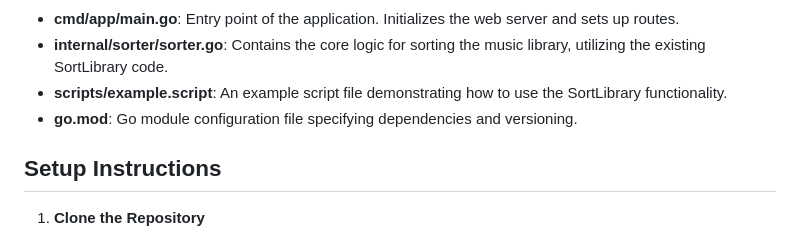
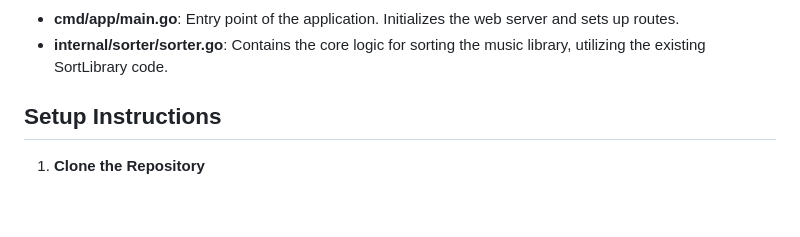
Before and after one commit to jere344/GoSortMusicLibrary, a Markdown page: README.md, the part around the change printed below. Rendered like a GitHub page; blank space fills up the shorter version.

```diff
--- a/README.md
+++ b/README.md
@@ -7,8 +6,6 @@ Go Sort Music UI is a user-friendly interface for the SortLibrary script, design
 
 - **cmd/app/main.go**: Entry point of the application. Initializes the web server and sets up routes.
 - **internal/sorter/sorter.go**: Contains the core logic for sorting the music library, utilizing the existing SortLibrary code.
-- **scripts/example.script**: An example script file demonstrating how to use the SortLibrary functionality.
-- **go.mod**: Go module configuration file specifying dependencies and versioning.
 
 ## Setup Instructions
 1. **Clone the Repository**
```
Also changed, not shown: other parts of README.md (+1 -2 lines).
